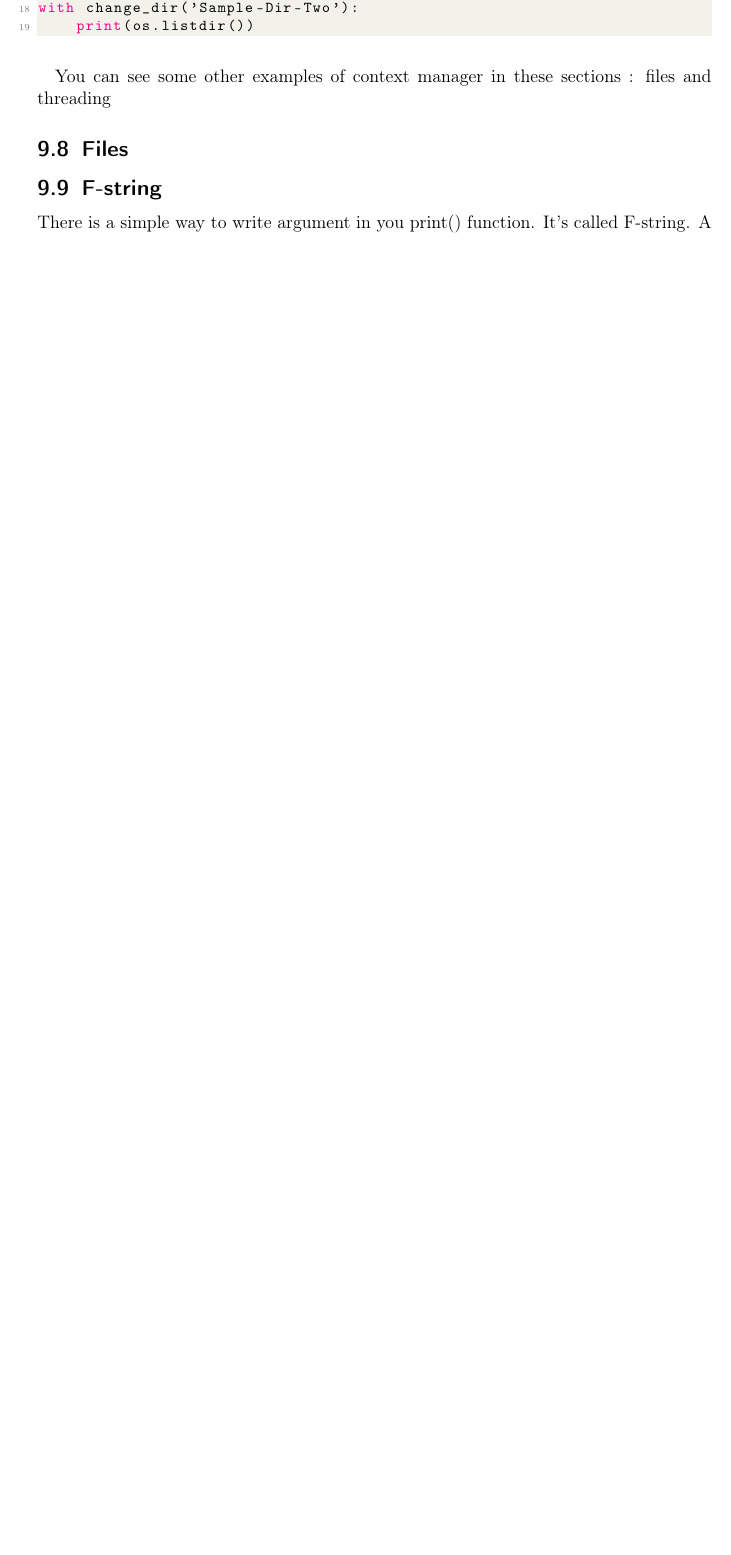
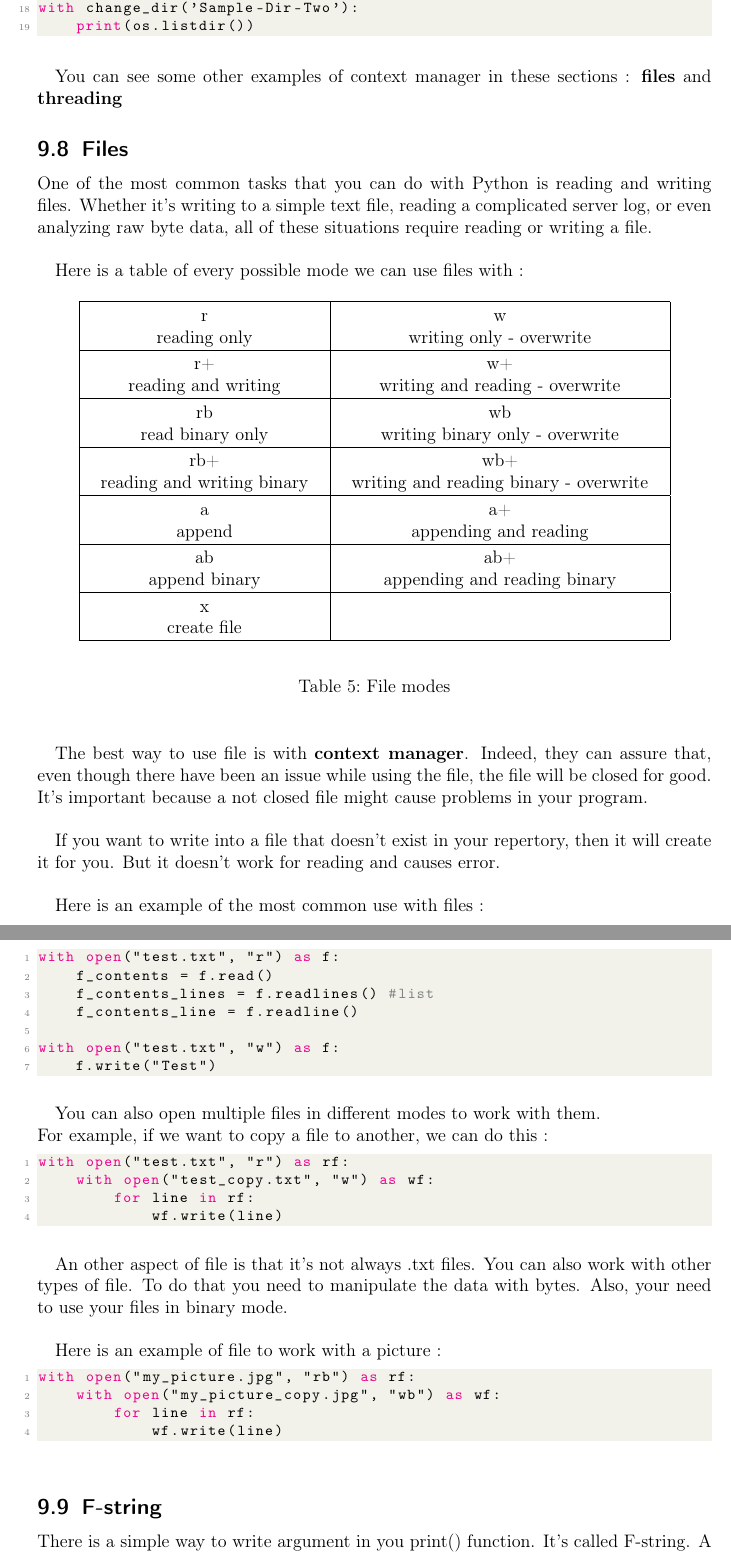
Before and after one commit to ewan-carree/python_summary, a LaTeX document (python_summary.tex): part of page 50 of 51 before the commit and two parts of pages 50 and 51 of 53 after it, the two joined at a grey line, cut so that both start at the same text, the shorter picture padded with empty space. Compiled offline with pdfLaTeX.

Commit message:
add files

```diff
--- a/python_summary.tex
+++ b/python_summary.tex
@@ -1338,6 +1340,13 @@ for name, hero, universe in zip(names, heroes, universes):
 # Bruce Wayne is actually Batman from DC
 \end{lstlisting} \vspace{5mm}
 
+\subsubsection{File}
+We can iterate through a file to get every lines into a for loop.
+\begin{lstlisting}[language=Python]
+for line in f:
+	print(line, end = '') # because the end of the line is already \n
+\end{lstlisting} \vspace{5mm}
+
 
 \newpage
 \section{Modules}
@@ -1360,7 +1369,7 @@ For further explanations, see the \href{https://docs.python.org/3/library/dateti
 
 \subsection{Password}
 \subsubsection{Getpass}
-Get pass is a very useful module to enter password secretly. In deed, it doesn't show the characters entered.
+Get pass is a very useful module to enter password secretly. Indeed, it doesn't show the characters entered.
 \begin{lstlisting}[language=Python]
 mdp getpass.getpass("Type your password : ")
 \end{lstlisting} \vspace{5mm}
@@ -1963,10 +1970,79 @@ with change_dir('Sample-Dir-Two'):
     print(os.listdir())
 \end{lstlisting} \vspace{5mm}
 
-You can see some other examples of context manager in these sections : \hyperref[subsec:Files]{files} and \hyperref[subsec:Threading]{threading}
+You can see some other examples of context manager in these sections : \hyperref[subsec:Files]{\textbf{files}} and \hyperref[subsec:Threading]{\textbf{threading}}
 
 \subsection{Files}
+One of the most common tasks that you can do with Python is reading and writing files. Whether it’s writing to a simple text file, reading a complicated server log, or even analyzing raw byte data, all of these situations require reading or writing a file.
+
+\vspace{5mm}
+
+Here is a table of every possible mode we can use files with :
 \label{subsec:Files}
+\begin{table}[h]
+\begin{center}
+{\renewcommand{\arraystretch}{2} %donne la distance entre les lignes%
+{\setlength{\tabcolsep}{0.5cm} %donne la distance entre les collones%
+\begin{tabular}{|l|c|r|}
+  \hline
+  \makecell{r \\ reading only} & \makecell{w \\ writing only - overwrite} \\
+  \hline
+  \makecell{r+ \\ reading and writing} & \makecell{w+ \\ writing and reading - overwrite} \\
+  \hline
+  \makecell{rb \\ read binary only} & \makecell{wb \\ writing binary only - overwrite} \\
+  \hline
+  \makecell{rb+ \\ reading and writing binary} & \makecell{wb+ \\ writing and reading binary - overwrite} \\
+  \hline
+  \makecell{a \\ append} & \makecell{a+ \\ appending and reading} \\
+  \hline
+  \makecell{ab \\ append binary} & \makecell{ab+ \\ appending and reading binary} \\
+  \hline
+  \makecell{x \\ create file} &  \\
+  \hline
+\end{tabular}}}
+\end{center}
+\caption{File modes}
+\end{table} \vspace{5mm}
+
+The best way to use file is with \hyperref[subsec:ContextManager]{\textbf{context manager}}. Indeed, they can assure that, even though there have been an issue while using the file, the file will be closed for good. It's important because a not closed file might cause problems in your program.
+
+\vspace{5mm}
+
+If you want to write into a file that doesn't exist in your repertory, then it will create it for you. But it doesn't work for reading and causes error.
+
+\vspace{5mm}
+
+Here is an example of the most common use with files :
+\begin{lstlisting}[language=Python]
+with open("test.txt", "r") as f:
+	f_contents = f.read()
+	f_contents_lines = f.readlines() #list
+	f_contents_line = f.readline()
+
+with open("test.txt", "w") as f:
+	f.write("Test")
+\end{lstlisting} \vspace{5mm}
+
+You can also open multiple files in different modes to work with them. \\
+For example, if we want to copy a file to another, we can do this :
+\begin{lstlisting}[language=Python]
+with open("test.txt", "r") as rf:
+	with open("test_copy.txt", "w") as wf:
+		for line in rf:
+			wf.write(line)
+\end{lstlisting} \vspace{5mm}
+
+An other aspect of file is that it's not always .txt files. You can also work with other types of file. To do that you need to manipulate the data with bytes. Also, your need to use your files in binary mode.
+
+\vspace{5mm}
+
+Here is an example of file to work with a picture :
+\begin{lstlisting}[language=Python]
+with open("my_picture.jpg", "rb") as rf:
+	with open("my_picture_copy.jpg", "wb") as wf:
+		for line in rf:
+			wf.write(line)
+\end{lstlisting} \vspace{5mm}
 
 \subsection{F-string}
 \label{subsec:F-string}
```
Also changed, not shown: python_summary.tex (32 more changed lines).
